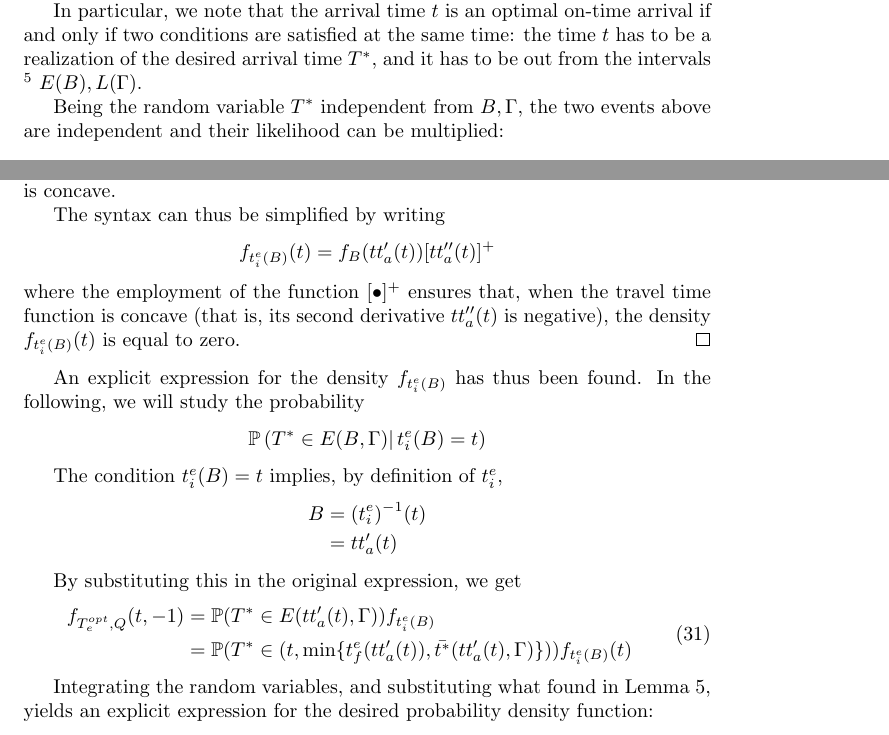
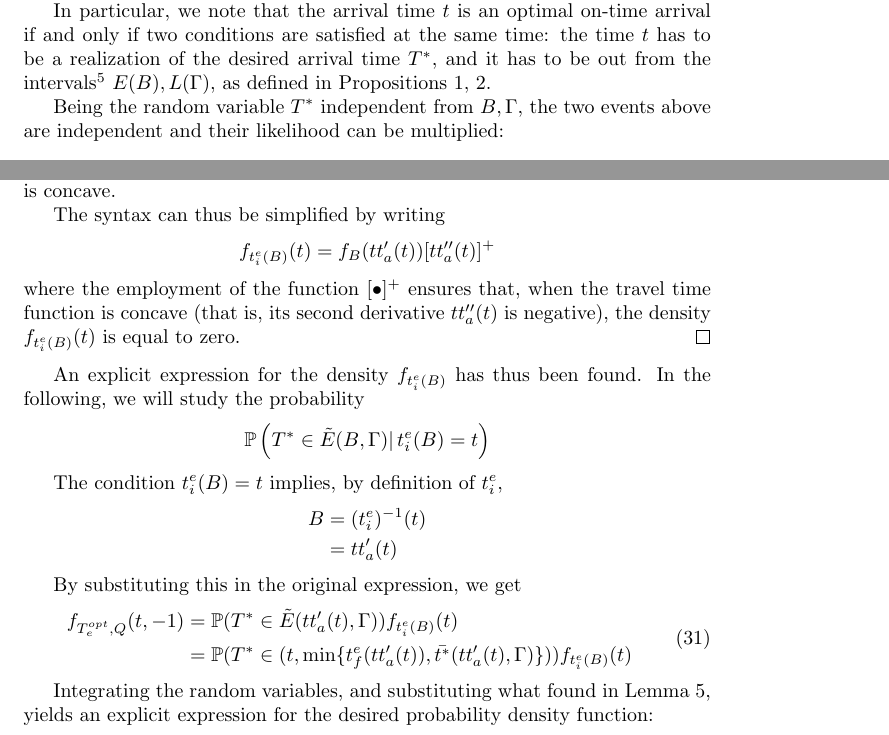
Before and after one commit to Piripuz/inverting-departure-paper, a LaTeX document (main.tex, which reads Sections/Likelihood.tex): two parts of pages 27 and 30 of 37, joined at a grey line, cut so that both start at the same text. Compiled offline with pdfLaTeX.

Commit message:
Minor corrections

```diff
--- a/Sections/Likelihood.tex
+++ b/Sections/Likelihood.tex
@@ -243,13 +243,13 @@ we are able, by using this characterization, to better describe the event at iss
 
 In particular, we note that the arrival time \(t\) is an optimal on-time arrival if and only if two conditions are satisfied at the same time:
 the time \(t\) has to be a realization of the desired arrival time \(T^*\),
-and it has to  be out from the intervals
-\footnote{
+and it has to  be out from the intervals\footnote{
   Note that \(E(B), L(\Gamma)\) are here sets of intervals rather than intervals.
   They can be, in this section, treated as intervals:
   Observation~\ref{obs:simplified-char} shows indeed that they can't contain more than a single interval.
 }
-\(E(B), L(\Gamma)\).
+\(E(B), L(\Gamma)\),
+as defined in Propositions~\ref{prop:into-early},~\ref{prop:into-late}.
 
 Being the random variable \(T^*\) independent from \(B, \Gamma\),
 the two events above are independent and their likelihood can be multiplied:
@@ -454,7 +454,7 @@ the density \(f_{t_i^e(B)}(t)\) is equal to zero.
 An explicit expression for the density \(f_{t_i^e(B)}\) has thus been found.
 In the following, we will study the probability
 \begin{equation*}
-  \prob\left(T^* \in E(B, \Gamma)|\, t_i^e(B) = t\right)
+  \prob\left(T^* \in \tilde{E}(B, \Gamma)|\, t_i^e(B) = t\right)
 \end{equation*}
 
 The condition \(t_i^e(B) = t\) implies, by definition of \(t_i^e\),
@@ -467,7 +467,7 @@ By substituting this in the original expression, we get
 \begin{equation}
   \label{eq:early-subst}
   \begin{split}
-    f_{T_e^{opt}, Q}(t, -1) & = \prob(T^* \in E(tt_a'(t), \Gamma))f_{t_i^e(B)}\\
+    f_{T_e^{opt}, Q}(t, -1) & = \prob(T^* \in \tilde{E}(tt_a'(t), \Gamma))f_{t_i^e(B)}(t)\\
     & = \prob(T^* \in (t, \min\{t_f^e(tt_a'(t)), \bar{t^*}(tt_a'(t), \Gamma)\}))f_{t_i^e(B)}(t)
   \end{split}
 \end{equation}
```
